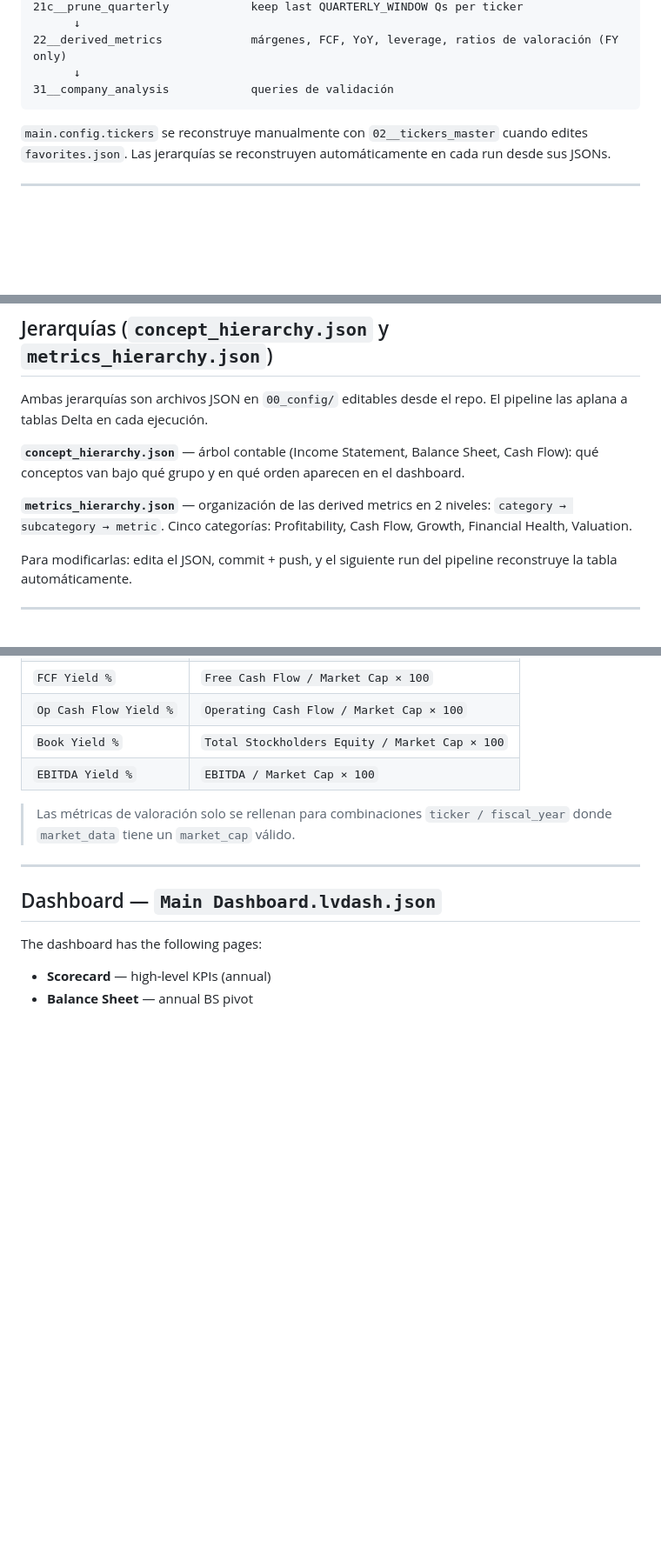
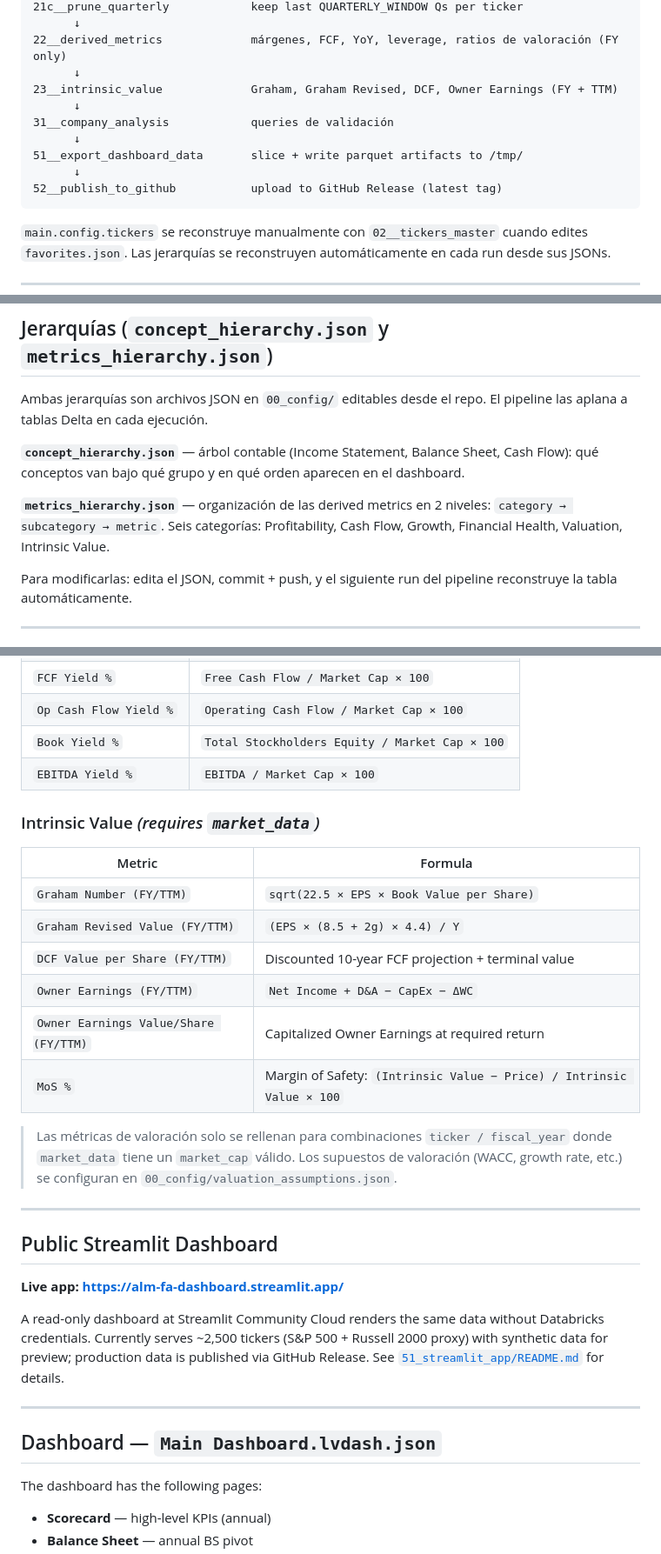
Before and after one commit to alopezmoreira1989/fundamentals_databricks_pj, a Markdown page: README.md, 3 parts joined by grey strips. Shown at 87% size. Rendered like a GitHub page; blank space fills up the shorter version.

````diff
--- a/README.md
+++ b/README.md
@@ -86,7 +102,13 @@ metrics_hierarchy.json        editar jerarquía de derived metrics
       ↓
 22__derived_metrics             márgenes, FCF, YoY, leverage, ratios de valoración (FY only)
       ↓
+23__intrinsic_value             Graham, Graham Revised, DCF, Owner Earnings (FY + TTM)
+      ↓
 31__company_analysis            queries de validación
+      ↓
+51__export_dashboard_data       slice + write parquet artifacts to /tmp/
+      ↓
+52__publish_to_github           upload to GitHub Release (latest tag)
 ```
 
 `main.config.tickers` se reconstruye manualmente con `02__tickers_master` cuando edites `favorites.json`. Las jerarquías se reconstruyen automáticamente en cada run desde sus JSONs.
@@ -112,7 +134,7 @@ Ambas jerarquías son archivos JSON en `00_config/` editables desde el repo. El
 
 **`concept_hierarchy.json`** — árbol contable (Income Statement, Balance Sheet, Cash Flow): qué conceptos van bajo qué grupo y en qué orden aparecen en el dashboard.
 
-**`metrics_hierarchy.json`** — organización de las derived metrics en 2 niveles: `category → subcategory → metric`. Cinco categorías: Profitability, Cash Flow, Growth, Financial Health, Valuation.
+**`metrics_hierarchy.json`** — organización de las derived metrics en 2 niveles: `category → subcategory → metric`. Seis categorías: Profitability, Cash Flow, Growth, Financial Health, Valuation, Intrinsic Value.
 
 Para modificarlas: edita el JSON, commit + push, y el siguiente run del pipeline reconstruye la tabla automáticamente.
 
@@ -331,7 +354,26 @@ Las métricas están organizadas en 5 categorías. La jerarquía completa vive e
 | `Book Yield %` | `Total Stockholders Equity / Market Cap × 100` |
 | `EBITDA Yield %` | `EBITDA / Market Cap × 100` |
 
-> Las métricas de valoración solo se rellenan para combinaciones `ticker / fiscal_year` donde `market_data` tiene un `market_cap` válido.
+### Intrinsic Value *(requires `market_data`)*
+
+| Metric | Formula |
+|---|---|
+| `Graham Number (FY/TTM)` | `sqrt(22.5 × EPS × Book Value per Share)` |
+| `Graham Revised Value (FY/TTM)` | `(EPS × (8.5 + 2g) × 4.4) / Y` |
+| `DCF Value per Share (FY/TTM)` | Discounted 10-year FCF projection + terminal value |
+| `Owner Earnings (FY/TTM)` | `Net Income + D&A − CapEx − ΔWC` |
+| `Owner Earnings Value/Share (FY/TTM)` | Capitalized Owner Earnings at required return |
+| `MoS %` | Margin of Safety: `(Intrinsic Value − Price) / Intrinsic Value × 100` |
+
+> Las métricas de valoración solo se rellenan para combinaciones `ticker / fiscal_year` donde `market_data` tiene un `market_cap` válido. Los supuestos de valoración (WACC, growth rate, etc.) se configuran en `00_config/valuation_assumptions.json`.
+
+---
+
+## Public Streamlit Dashboard
+
+**Live app: https://alm-fa-dashboard.streamlit.app/**
+
+A read-only dashboard at Streamlit Community Cloud renders the same data without Databricks credentials. Currently serves ~2,500 tickers (S&P 500 + Russell 2000 proxy) with synthetic data for preview; production data is published via GitHub Release. See [`51_streamlit_app/README.md`](FA%20PJ%20(Basic)/51_streamlit_app/README.md) for details.
 
 ---
 
````
Also changed, not shown: other parts of README.md (+26 -9 lines), FA PJ (Basic)/50_publish/README.md (+15 -14 lines), FA PJ (Basic)/51_streamlit_app/README.md (+39 -31 lines).
